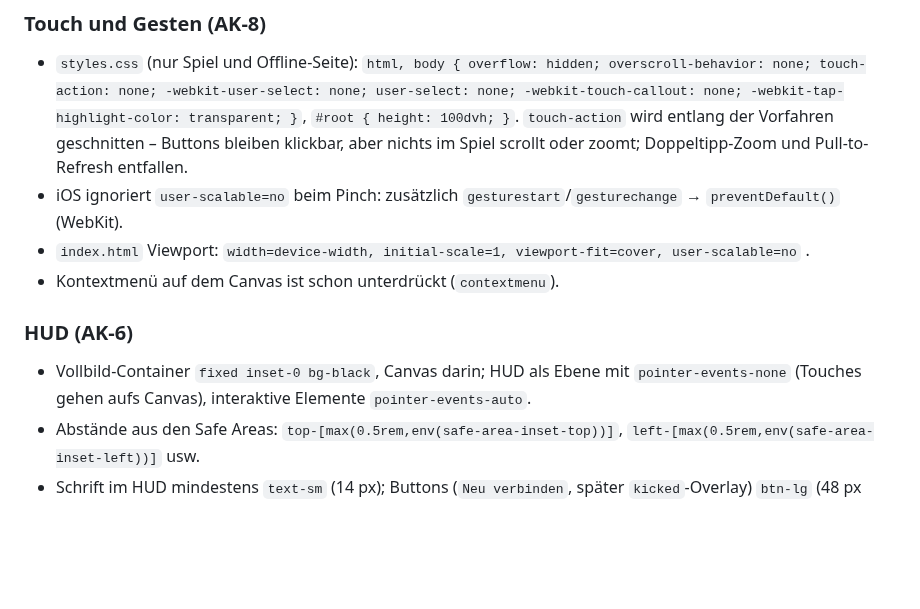
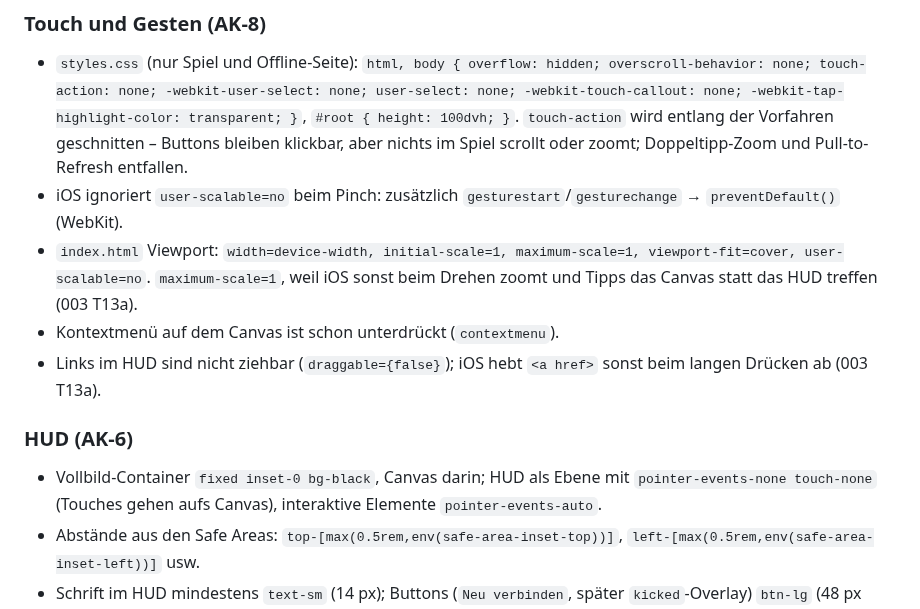
Before and after one commit to heckertobias/browser-game, a Markdown page: specs/007-mobil/plan.md, the part around the change. GitHub-like rendering; blank space fills up the shorter version.

Commit message:
Note maximum-scale and non-draggable HUD links in 007 plan (003 T13a)
Co-Authored-By: Claude Opus 5.5 <noreply@anthropic.com>

```diff
--- a/specs/007-mobil/plan.md
+++ b/specs/007-mobil/plan.md
@@ -289,11 +289,13 @@ iOS gibt Homescreen-Apps einen eigenen Cookie-Speicher – dort meldet man sich
   `touch-action` wird entlang der Vorfahren geschnitten – Buttons bleiben klickbar, aber nichts im Spiel scrollt oder
   zoomt; Doppeltipp-Zoom und Pull-to-Refresh entfallen.
 - iOS ignoriert `user-scalable=no` beim Pinch: zusätzlich `gesturestart`/`gesturechange` → `preventDefault()` (WebKit).
-- `index.html` Viewport: `width=device-width, initial-scale=1, viewport-fit=cover, user-scalable=no` .
+- `index.html` Viewport: `width=device-width, initial-scale=1, maximum-scale=1, viewport-fit=cover, user-scalable=no`.
+  `maximum-scale=1`, weil iOS sonst beim Drehen zoomt und Tipps das Canvas statt das HUD treffen (003 T13a).
 - Kontextmenü auf dem Canvas ist schon unterdrückt (`contextmenu`).
+- Links im HUD sind nicht ziehbar (`draggable={false}`); iOS hebt `<a href>` sonst beim langen Drücken ab (003 T13a).
 
 ### HUD (AK-6)
-- Vollbild-Container `fixed inset-0 bg-black`, Canvas darin; HUD als Ebene mit `pointer-events-none` (Touches gehen
+- Vollbild-Container `fixed inset-0 bg-black`, Canvas darin; HUD als Ebene mit `pointer-events-none touch-none` (Touches gehen
   aufs Canvas), interaktive Elemente `pointer-events-auto`.
 - Abstände aus den Safe Areas: `top-[max(0.5rem,env(safe-area-inset-top))]`,
   `left-[max(0.5rem,env(safe-area-inset-left))]` usw.
```
